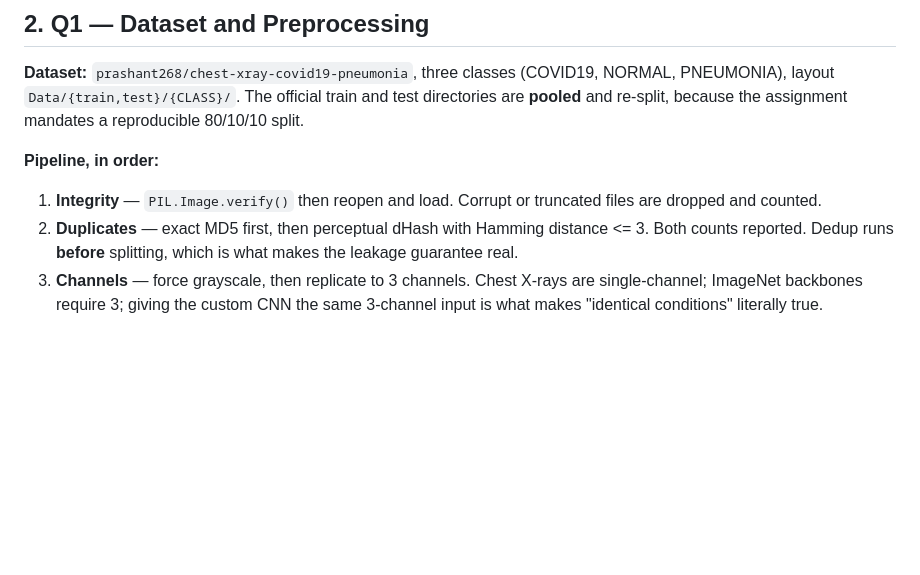
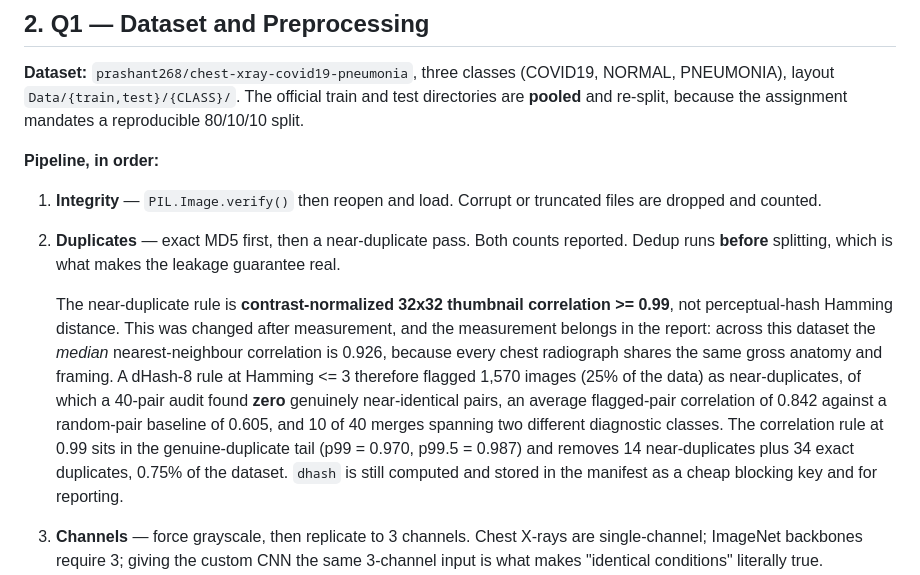
Before and after one commit to Schwifty101/genai-a1-cnn-nmt, a Markdown page: docs/specs/2026-09-14-genai-a1-design.md, the part around the change. Drawn GitHub-style; blank space fills up the shorter version.

Commit message:
docs: correct Q1 near-duplicate rule after calibration
A dHash-8 / Hamming<=3 rule flagged 1570 of 6432 images (25%) as near
duplicates. An audit of 40 flagged pairs found zero genuinely
near-identical pairs, a mean flagged-pair correlation of 0.842 against a
random-pair baseline of 0.605, and 10 of 40 merges spanning different
diagnostic classes.

Root cause: chest radiographs share gross anatomy and framing, so the
dataset-wide median nearest-neighbour correlation is already 0.926.
Perceptual-hash thresholds calibrated on natural images do not transfer.

Replaces the rule with contrast-normalized 32x32 thumbnail correlation
>= 0.99, which sits in the genuine-duplicate tail (p99 0.970, p99.5
0.987) and removes 48 of 6432 images (0.75%). The calibration is
recorded for the report's methods discussion.

Co-Authored-By: Claude Opus 5 <noreply@anthropic.com>
Claude-Session: https://claude.ai/code/session_01VVwnBcabpuUQmm8si5GRvF

```diff
--- a/docs/specs/2026-09-14-genai-a1-design.md
+++ b/docs/specs/2026-09-14-genai-a1-design.md
@@ -68,7 +68,9 @@ genai-a1/
 **Pipeline, in order:**
 
 1. **Integrity** — `PIL.Image.verify()` then reopen and load. Corrupt or truncated files are dropped and counted.
-2. **Duplicates** — exact MD5 first, then perceptual dHash with Hamming distance <= 3. Both counts reported. Dedup runs **before** splitting, which is what makes the leakage guarantee real.
+2. **Duplicates** — exact MD5 first, then a near-duplicate pass. Both counts reported. Dedup runs **before** splitting, which is what makes the leakage guarantee real.
+
+   The near-duplicate rule is **contrast-normalized 32x32 thumbnail correlation >= 0.99**, not perceptual-hash Hamming distance. This was changed after measurement, and the measurement belongs in the report: across this dataset the *median* nearest-neighbour correlation is 0.926, because every chest radiograph shares the same gross anatomy and framing. A dHash-8 rule at Hamming <= 3 therefore flagged 1,570 images (25% of the data) as near-duplicates, of which a 40-pair audit found **zero** genuinely near-identical pairs, an average flagged-pair correlation of 0.842 against a random-pair baseline of 0.605, and 10 of 40 merges spanning two different diagnostic classes. The correlation rule at 0.99 sits in the genuine-duplicate tail (p99 = 0.970, p99.5 = 0.987) and removes 14 near-duplicates plus 34 exact duplicates, 0.75% of the dataset. `dhash` is still computed and stored in the manifest as a cheap blocking key and for reporting.
 3. **Channels** — force grayscale, then replicate to 3 channels. Chest X-rays are single-channel; ImageNet backbones require 3; giving the custom CNN the same 3-channel input is what makes "identical conditions" literally true.
 4. **Resize** — 224x224 bilinear for all full runs. Grid-search proxy runs use 128x128 for speed.
 5. **Normalization** — a swept variable: ImageNet mean/std, plain [0,1], or dataset mean/std.
```
Also changed, not shown: 1 other file.
